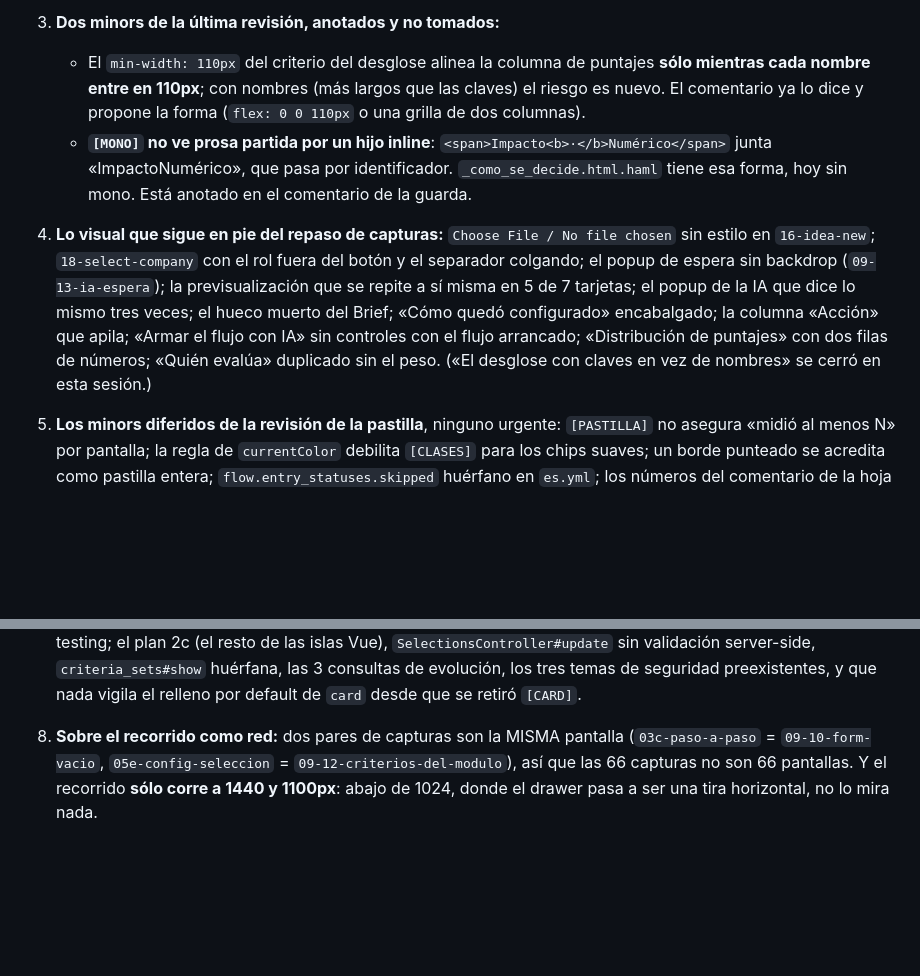
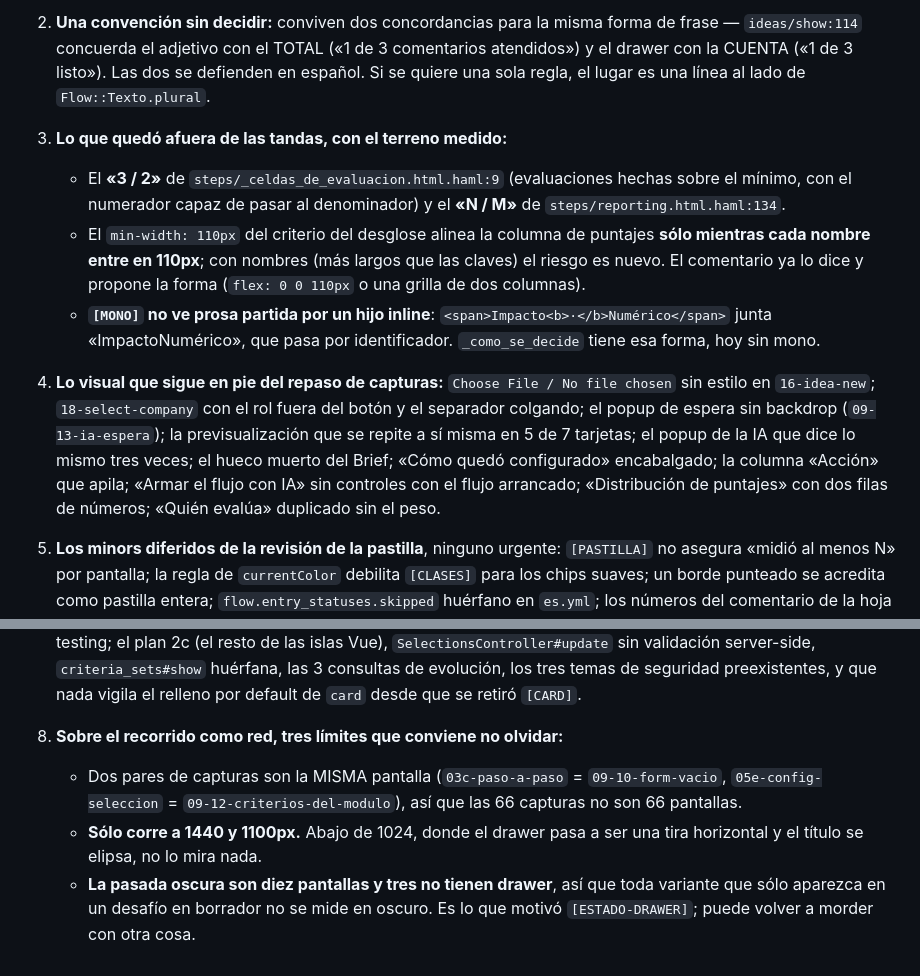
Before and after one commit to ribarahonaa/innk_flow, a Markdown page: handoff.md, 2 parts joined by grey strips. Rendered like a GitHub page; blank space fills up the shorter version.

```diff
--- a/handoff.md
+++ b/handoff.md
@@ -193,13 +173,21 @@ mono había un solo culpable y que el arreglo era una línea de CSS.
 
-3. **Dos minors de la última revisión, anotados y no tomados:**
+2. **Una convención sin decidir:** conviven dos concordancias para la misma
+   forma de frase — `ideas/show:114` concuerda el adjetivo con el TOTAL («1 de 3
+   comentarios atendidos») y el drawer con la CUENTA («1 de 3 listo»). Las dos
+   se defienden en español. Si se quiere una sola regla, el lugar es una línea
+   al lado de `Flow::Texto.plural`.
+
+3. **Lo que quedó afuera de las tandas, con el terreno medido:**
+   - El **«3 / 2»** de `steps/_celdas_de_evaluacion.html.haml:9` (evaluaciones
+     hechas sobre el mínimo, con el numerador capaz de pasar al denominador) y
+     el **«N / M»** de `steps/reporting.html.haml:134`.
    - El `min-width: 110px` del criterio del desglose alinea la columna de
      puntajes **sólo mientras cada nombre entre en 110px**; con nombres (más
      largos que las claves) el riesgo es nuevo. El comentario ya lo dice y
      propone la forma (`flex: 0 0 110px` o una grilla de dos columnas).
    - **`[MONO]` no ve prosa partida por un hijo inline**:
      `<span>Impacto<b>·</b>Numérico</span>` junta «ImpactoNumérico», que pasa
-     por identificador. `_como_se_decide.html.haml` tiene esa forma, hoy sin
-     mono. Está anotado en el comentario de la guarda.
+     por identificador. `_como_se_decide` tiene esa forma, hoy sin mono.
 
 4. **Lo visual que sigue en pie del repaso de capturas:** `Choose File / No file
    chosen` sin estilo en `16-idea-new`; `18-select-company` con el rol fuera del
@@ -209,7 +197,6 @@ mono había un solo culpable y que el arreglo era una línea de CSS.
    Brief; «Cómo quedó configurado» encabalgado; la columna «Acción» que apila;
    «Armar el flujo con IA» sin controles con el flujo arrancado; «Distribución
    de puntajes» con dos filas de números; «Quién evalúa» duplicado sin el peso.
-   («El desglose con claves en vez de nombres» se cerró en esta sesión.)
 
 5. **Los minors diferidos de la revisión de la pastilla**, ninguno urgente:
    `[PASTILLA]` no asegura «midió al menos N» por pantalla; la regla de
@@ -238,8 +225,13 @@ mono había un solo culpable y que el arreglo era una línea de CSS.
    los tres temas de seguridad preexistentes, y que nada vigila el relleno por
    default de `card` desde que se retiró `[CARD]`.
 
-8. **Sobre el recorrido como red:** dos pares de capturas son la MISMA pantalla
-   (`03c-paso-a-paso` = `09-10-form-vacio`, `05e-config-seleccion` =
-   `09-12-criterios-del-modulo`), así que las 66 capturas no son 66 pantallas.
-   Y el recorrido **sólo corre a 1440 y 1100px**: abajo de 1024, donde el
-   drawer pasa a ser una tira horizontal, no lo mira nada.
+8. **Sobre el recorrido como red, tres límites que conviene no olvidar:**
+   - Dos pares de capturas son la MISMA pantalla (`03c-paso-a-paso` =
+     `09-10-form-vacio`, `05e-config-seleccion` = `09-12-criterios-del-modulo`),
+     así que las 66 capturas no son 66 pantallas.
+   - **Sólo corre a 1440 y 1100px.** Abajo de 1024, donde el drawer pasa a ser
+     una tira horizontal y el título se elipsa, no lo mira nada.
+   - **La pasada oscura son diez pantallas y tres no tienen drawer**, así que
+     toda variante que sólo aparezca en un desafío en borrador no se mide en
+     oscuro. Es lo que motivó `[ESTADO-DRAWER]`; puede volver a morder con otra
+     cosa.
```
Also changed, not shown: other parts of handoff.md (+111 -131 lines).
